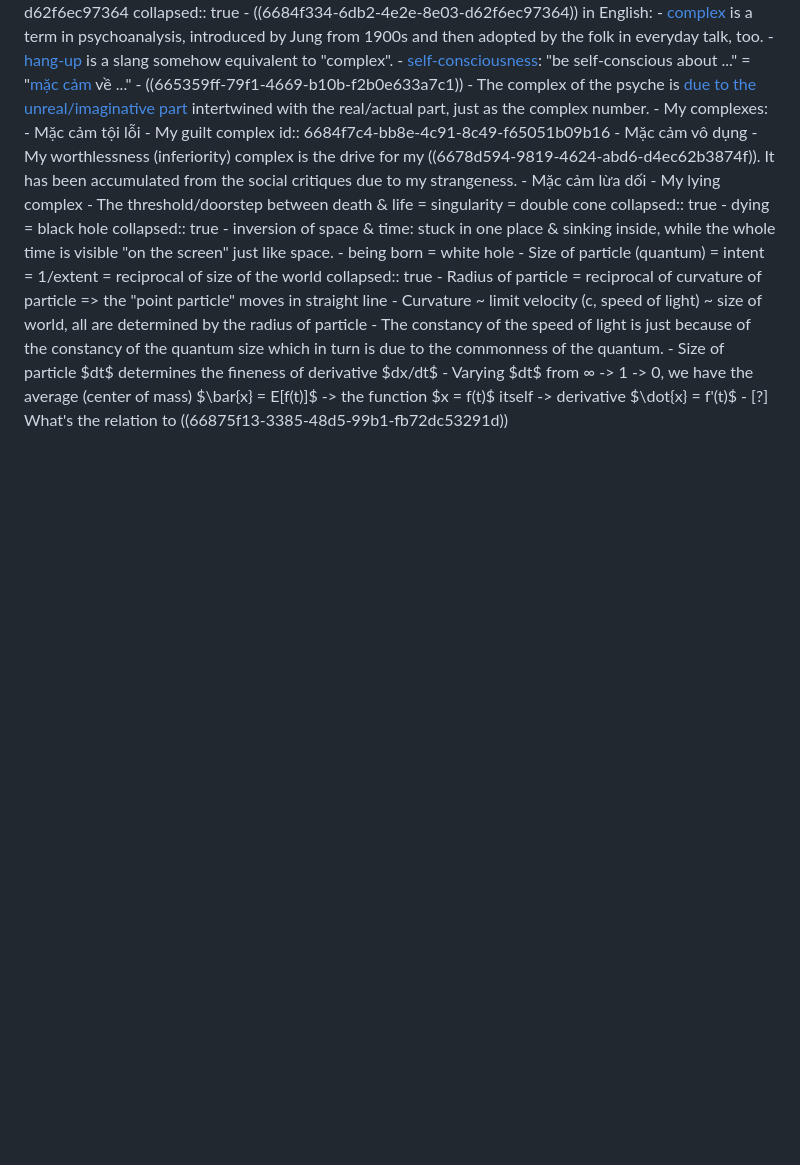
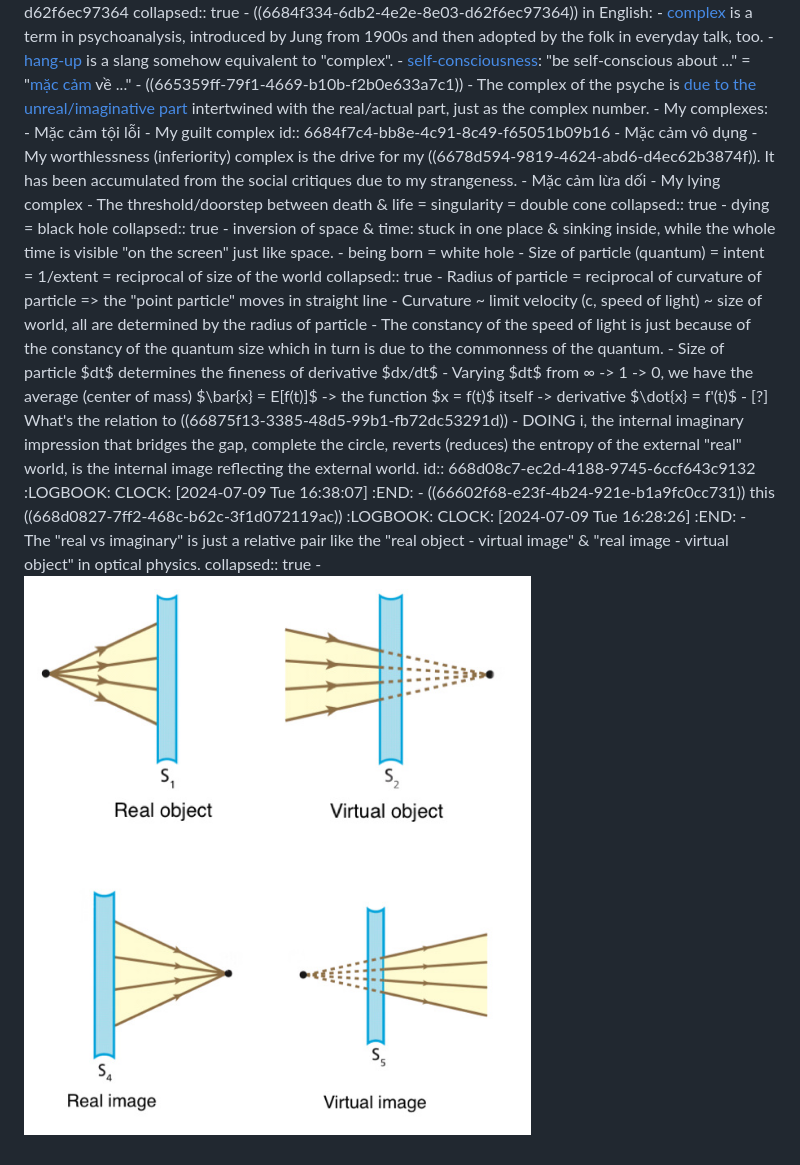
Before and after one commit to bixycler/UniinfoNotes, a Markdown page: pages/Brainstorm.md, the part around the change. GitHub-like rendering; pictures changed too: assets/physics/real-virtual-object-image.jpg (added); blank space fills up the shorter version.

```diff
--- a/pages/Brainstorm.md
+++ b/pages/Brainstorm.md
@@ -368,3 +368,15 @@ id:: 6653538a-30aa-423f-be89-848ad9c7e331
 			- Varying $dt$ from ∞ -> 1 -> 0, we have the average (center of mass) $\bar{x} = E[f(t)]$ -> the function $x = f(t)$ itself  -> derivative $\dot{x} = f'(t)$
 		- [?] What's the relation to
 		  ((66875f13-3385-48d5-99b1-fb72dc53291d))
+	- DOING i, the internal imaginary impression that bridges the gap, complete the circle, reverts (reduces) the entropy of the external "real" world, is the internal image reflecting the external world.
+	  id:: 668d08c7-ec2d-4188-9745-6ccf643c9132
+	  :LOGBOOK:
+	  CLOCK: [2024-07-09 Tue 16:38:07]
+	  :END:
+		- ((66602f68-e23f-4b24-921e-b1a9fc0cc731)) this ((668d0827-7ff2-468c-b62c-3f1d072119ac))
+		  :LOGBOOK:
+		  CLOCK: [2024-07-09 Tue 16:28:26]
+		  :END:
+		- The "real vs imaginary" is just a relative pair like the "real object - virtual image" & "real image - virtual object" in optical physics.
+		  collapsed:: true
+			- ![real-virtual-object-image.jpg](../assets/physics/real-virtual-object-image.jpg)
```
Also changed, not shown: pages/Workspace.md (+20 -0 lines).
